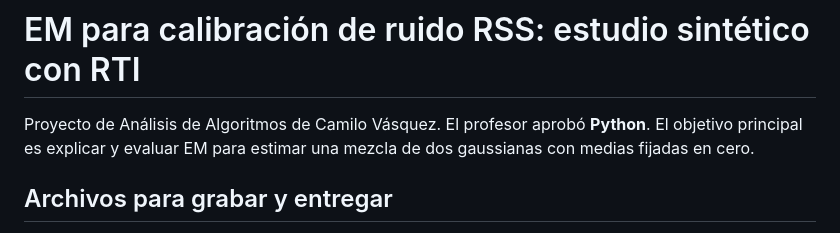
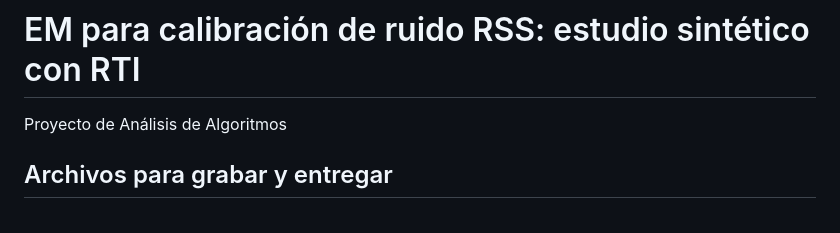
Before and after one commit to Camimilo-11/Wireless-Save, a Markdown page: README.md, the part around the change. Rendered like a GitHub page.

Commit message:
Revise project description in README.md
Updated project description and clarified focus.

```diff
--- a/README.md
+++ b/README.md
@@ -1,6 +1,6 @@
 # EM para calibración de ruido RSS: estudio sintético con RTI
 
-Proyecto de Análisis de Algoritmos de Camilo Vásquez. El profesor aprobó **Python**. El objetivo principal es explicar y evaluar EM para estimar una mezcla de dos gaussianas con medias fijadas en cero.
+Proyecto de Análisis de Algoritmos
 
 ## Archivos para grabar y entregar
 
```
